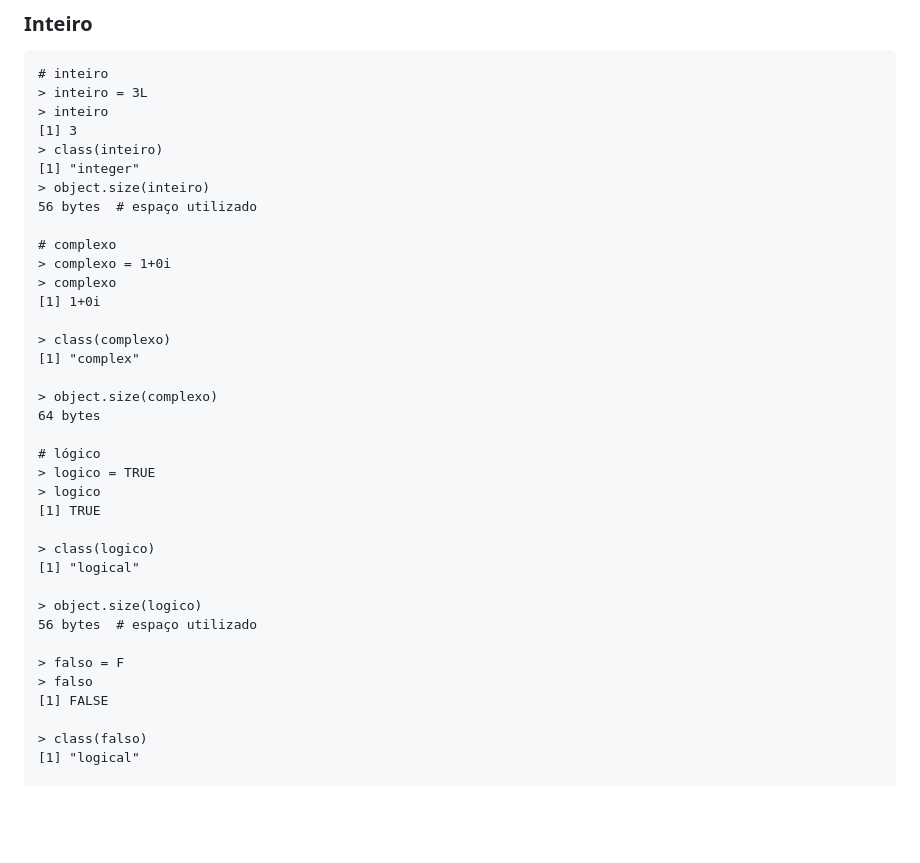
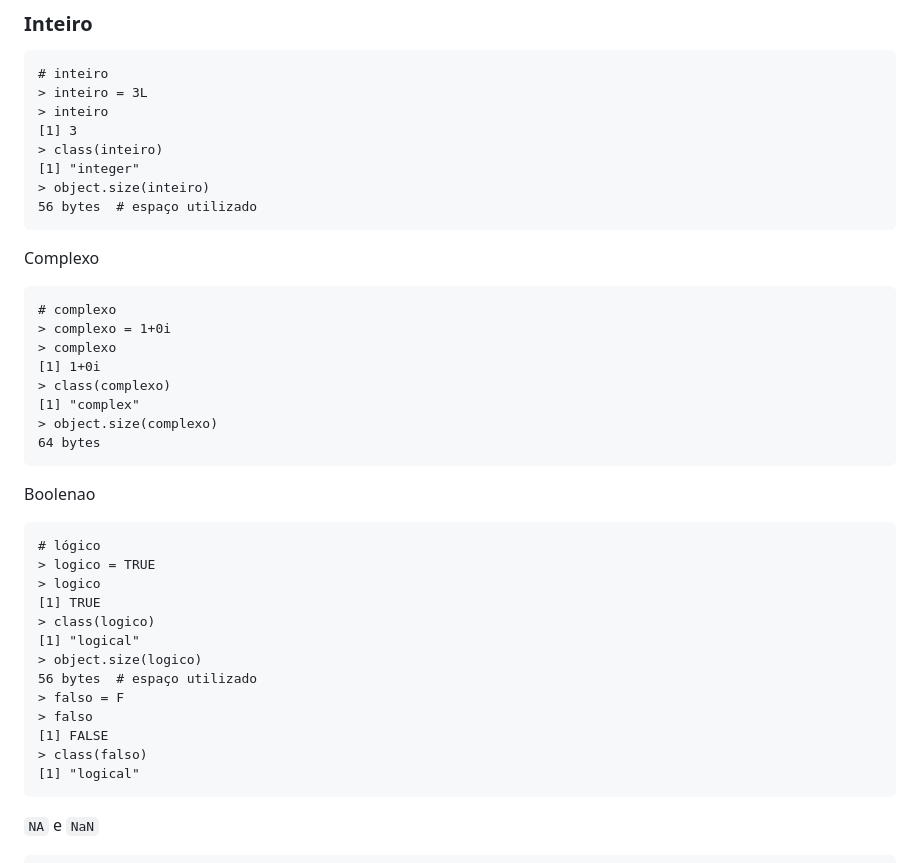
Before and after one commit to fduarte79/r, a Markdown page: conteudos/introducao/tipos.md, the part around the change. Rendered like a GitHub page; blank space fills up the shorter version.

````diff
--- a/conteudos/introducao/tipos.md
+++ b/conteudos/introducao/tipos.md
@@ -47,36 +47,36 @@
 [1] "integer"
 > object.size(inteiro)
 56 bytes  # espaço utilizado
-
+```
+Complexo
+```
 # complexo
 > complexo = 1+0i
 > complexo
 [1] 1+0i
-
 > class(complexo)
 [1] "complex"
-
 > object.size(complexo)
 64 bytes
-
+```
+Boolenao
+```
 # lógico
 > logico = TRUE
 > logico
 [1] TRUE
-
 > class(logico)
 [1] "logical"
-
 > object.size(logico)
 56 bytes  # espaço utilizado
-
 > falso = F
 > falso
 [1] FALSE
-
 > class(falso)
 [1] "logical"
-
+```
+`NA` e `NaN`
+```
 # NA representa uma informação não acessível ou dados faltantes. Sua classe é lógica porém pode ser usada em diversas classes.
 # NaN já é um valor numérico específico que indica que uma operação matemática falhou ou resultou em algo indefinido
 class(NA)
````
